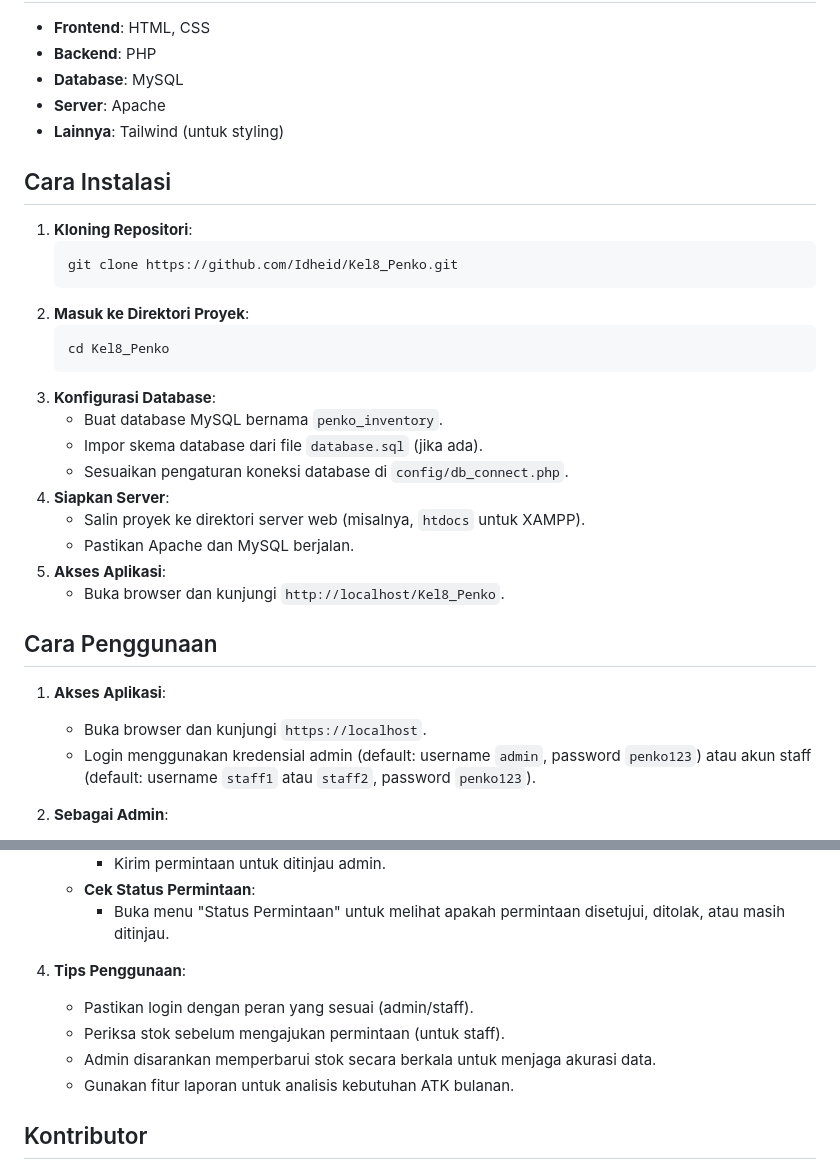
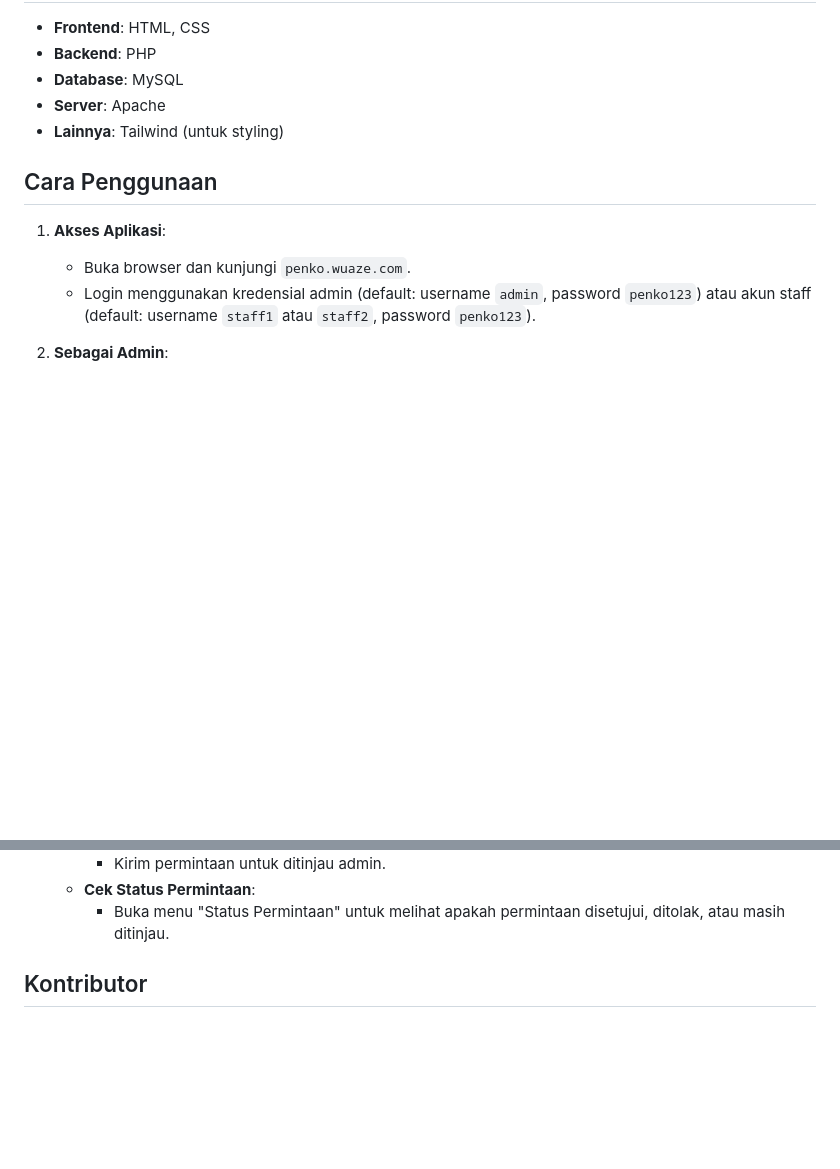
Before and after one commit to Idheid/Kel8_Penko, a Markdown page: README.MD, 2 parts joined by grey strips. GitHub-like rendering; blank space fills up the shorter version.

````diff
--- a/README.MD
+++ b/README.MD
@@ -21,30 +21,11 @@ Sistem ini bertujuan menciptakan alur pengajuan dan distribusi ATK yang tertib,
 - **Lainnya**: Tailwind (untuk styling)
 
 
-## Cara Instalasi
-1. **Kloning Repositori**:
-   ```bash
-   git clone https://github.com/Idheid/Kel8_Penko.git
-   ```
-2. **Masuk ke Direktori Proyek**:
-   ```bash
-   cd Kel8_Penko
-   ```
-3. **Konfigurasi Database**:
-   - Buat database MySQL bernama `penko_inventory`.
-   - Impor skema database dari file `database.sql` (jika ada).
-   - Sesuaikan pengaturan koneksi database di `config/db_connect.php`.
-4. **Siapkan Server**:
-   - Salin proyek ke direktori server web (misalnya, `htdocs` untuk XAMPP).
-   - Pastikan Apache dan MySQL berjalan.
-5. **Akses Aplikasi**:
-   - Buka browser dan kunjungi `http://localhost/Kel8_Penko`.
-
 ## Cara Penggunaan
 
 1. **Akses Aplikasi**:
 
-   - Buka browser dan kunjungi `https://localhost`.
+   - Buka browser dan kunjungi `penko.wuaze.com`.
    - Login menggunakan kredensial admin (default: username `admin`, password `penko123`) atau akun staff (default: username `staff1` atau `staff2`, password `penko123`).
 
 2. **Sebagai Admin**:
@@ -71,12 +52,6 @@ Sistem ini bertujuan menciptakan alur pengajuan dan distribusi ATK yang tertib,
    - **Cek Status Permintaan**:
      - Buka menu "Status Permintaan" untuk melihat apakah permintaan disetujui, ditolak, atau masih ditinjau.
 
-4. **Tips Penggunaan**:
-
-   - Pastikan login dengan peran yang sesuai (admin/staff).
-   - Periksa stok sebelum mengajukan permintaan (untuk staff).
-   - Admin disarankan memperbarui stok secara berkala untuk menjaga akurasi data.
-   - Gunakan fitur laporan untuk analisis kebutuhan ATK bulanan.
 
 ## Kontributor
 1. [Adrianne Julian Claresta](https://github.com/Idheid)
````
